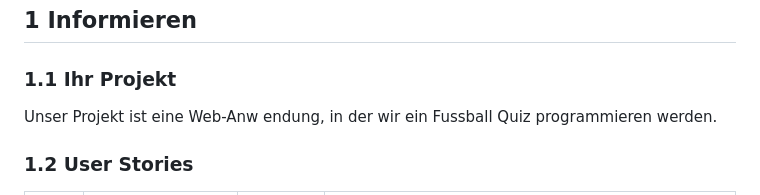
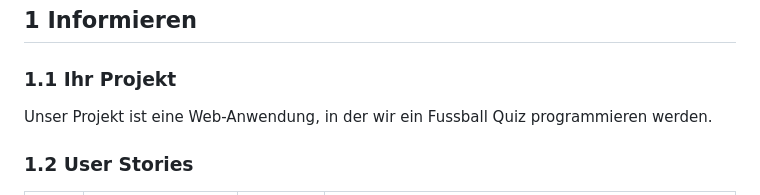
Before and after one commit to Blentin05/LA_1302, a Markdown page: Projektdokumentation.md, the part around the change. GitHub-like rendering.

```diff
--- a/Projektdokumentation.md
+++ b/Projektdokumentation.md
@@ -13,7 +13,7 @@ Gruppenname: 3410
 
 ### 1.1 Ihr Projekt
 
-Unser Projekt ist eine Web-Anw   endung, in der wir ein Fussball Quiz programmieren werden.
+Unser Projekt ist eine Web-Anwendung, in der wir ein Fussball Quiz programmieren werden.
 
 ### 1.2 User Stories
 
```
